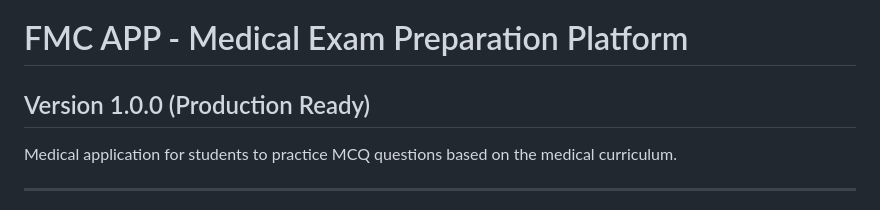
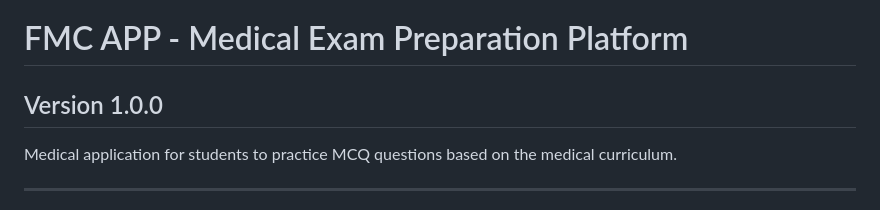
Before and after one commit to Abdelkoudou/Zak, a Markdown page: README.md, the part around the change. Drawn GitHub-style.

Commit message:
Remove 'Production Ready' from version header

```diff
--- a/README.md
+++ b/README.md
@@ -1,6 +1,6 @@
 # FMC APP - Medical Exam Preparation Platform
 
-## Version 1.0.0 (Production Ready)
+## Version 1.0.0
 
 Medical application for students to practice MCQ questions based on the medical curriculum.
 
```
